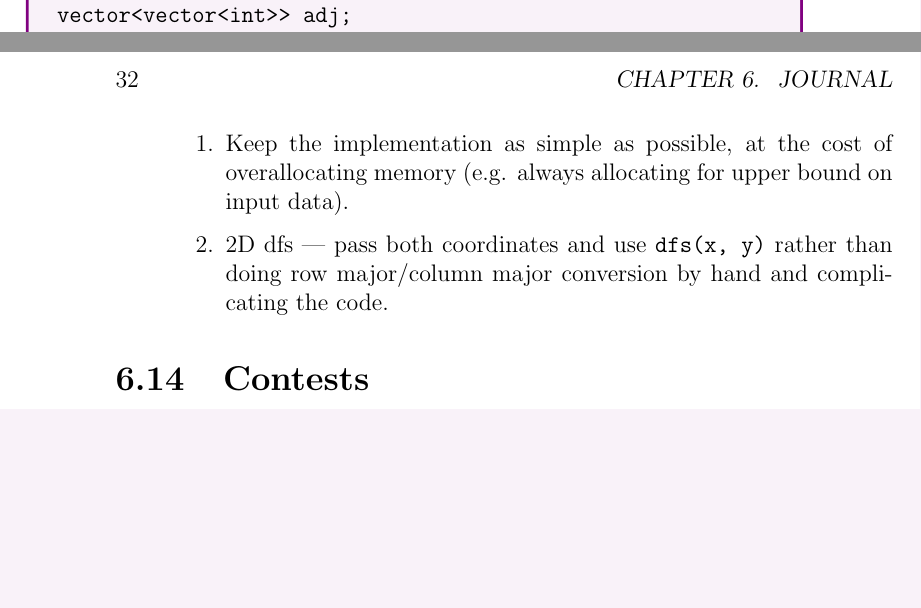
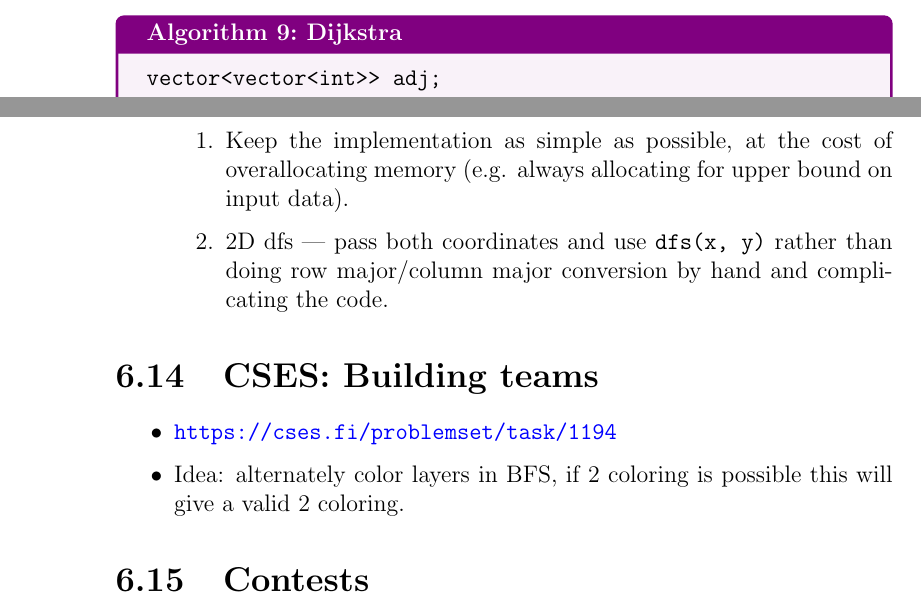
Before and after one commit to iambrj/notes, a LaTeX book (cp.tex): two parts of pages 21 and 32 of 34 before the commit and two parts of pages 22 and 32 of 34 after it, joined at a grey line, cut at the place of the change, the shorter picture padded with empty space. Compiled offline with pdfLaTeX.

Commit message:
Add cses building teams

```diff
--- a/cp.tex
+++ b/cp.tex
@@ -430,7 +432,10 @@ void dijkstra(int s, vector<int> & d, vector<int> & p) {
     }
 }
 \end{verbatim}
-    Priority queue implementation:
+\end{algorithm}
+
+Priority queue implementation:
+\begin{algorithm}{Dijkstra}{}
 \begin{verbatim}
 vector<vector<int>> adj;
 vector<vector<int>> weight;
@@ -743,6 +748,14 @@ edge from $M'$, so it is an augmenting path.
         code.
     \end{enumerate}
 \end{itemize}
+
+\section{CSES: Building teams}
+\begin{itemize}
+  \item\url{https://cses.fi/problemset/task/1194}
+  \item Idea: alternately color layers in BFS, if 2 coloring is possible this
+    will give a valid 2 coloring.
+\end{itemize}
+
 \section{Contests}
 \subsection{Round \#744 Div. 3, 28/09/2021}
 \begin{itemize}
```
Also changed, not shown: cp.tex (8 more changed lines).
